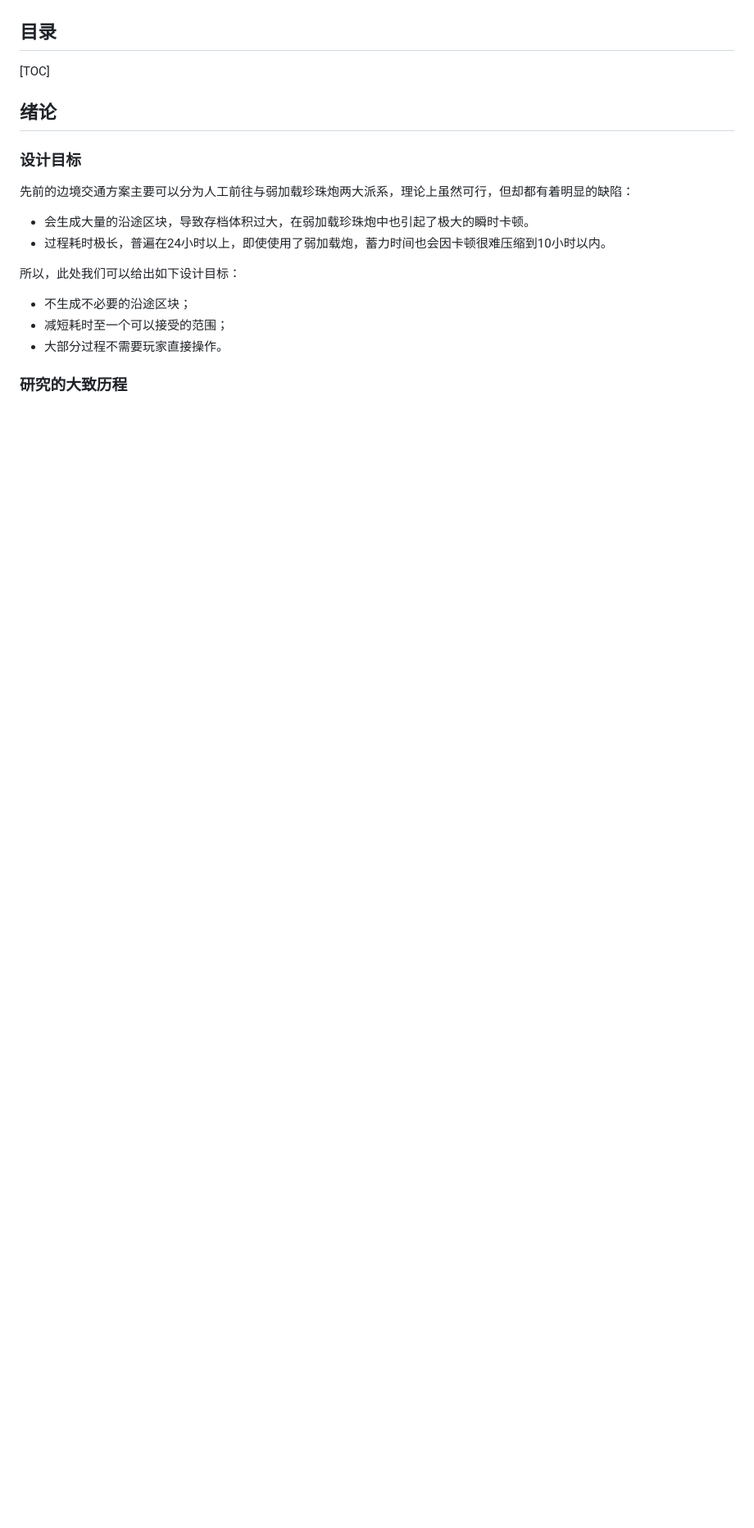
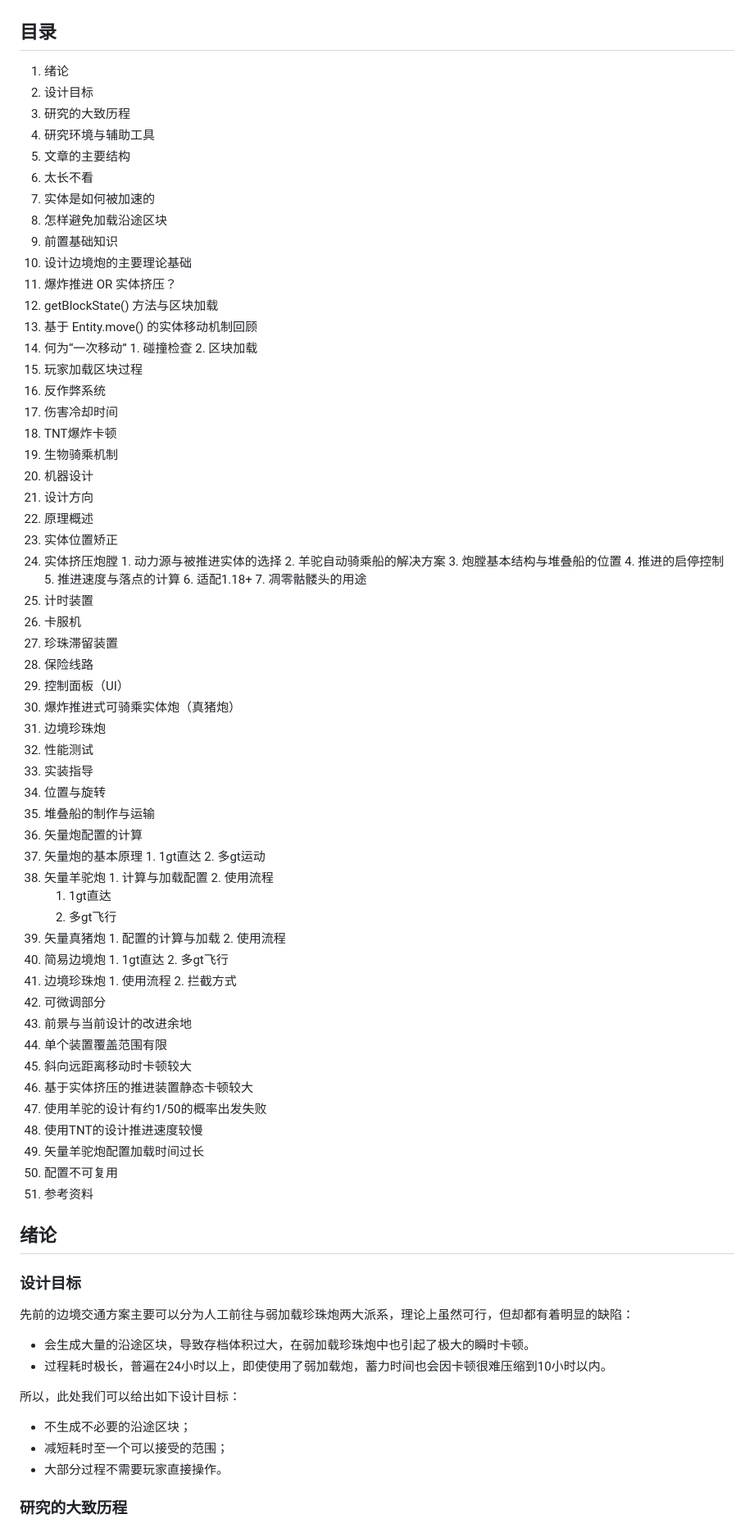
Before and after one commit to lovexyn0827/Discovering-Minecraft, a Markdown page: 理论应用（一）：区块生成量极低的边境炮/0-理论应用（一）：区块生成量极低的边境炮.md, the part around the change printed below. Shown: that part at 82% size. Drawn GitHub-style; blank space fills up the shorter version.

```diff
--- a/理论应用（一）：区块生成量极低的边境炮/0-理论应用（一）：区块生成量极低的边境炮.md
+++ b/理论应用（一）：区块生成量极低的边境炮/0-理论应用（一）：区块生成量极低的边境炮.md
@@ -20,7 +20,78 @@ Aiming at offering oridinary players an economical and practical solution to rea
 
 ## 目录
 
-[TOC]
+1. 绪论
+1. 设计目标
+2. 研究的大致历程
+3. 研究环境与辅助工具
+4. 文章的主要结构
+2. 太长不看
+  1. 实体是如何被加速的
+  2. 怎样避免加载沿途区块
+3. 前置基础知识
+4. 设计边境炮的主要理论基础
+  1. 爆炸推进 OR 实体挤压？
+  2. getBlockState() 方法与区块加载
+  3. 基于 Entity.move() 的实体移动机制回顾
+  4. 何为“一次移动”
+    1. 碰撞检查
+    2. 区块加载
+  5. 玩家加载区块过程
+  6. 反作弊系统
+  7. 伤害冷却时间
+  8. TNT爆炸卡顿
+  9. 生物骑乘机制
+5. 机器设计
+  1. 设计方向
+  2. 原理概述
+  3. 实体位置矫正
+  4. 实体挤压炮膛
+    1. 动力源与被推进实体的选择
+    2. 羊驼自动骑乘船的解决方案
+    3. 炮膛基本结构与堆叠船的位置
+    4. 推进的启停控制
+    5. 推进速度与落点的计算
+    6. 适配1.18+
+    7. 凋零骷髅头的用途
+  5. 计时装置
+  6. 卡服机
+  7. 珍珠滞留装置
+  8. 保险线路
+  9. 控制面板（UI）
+  10. 爆炸推进式可骑乘实体炮（真猪炮）
+  11. 边境珍珠炮
+6. 性能测试
+7. 实装指导
+  1. 位置与旋转
+  2. 堆叠船的制作与运输
+  3. 矢量炮配置的计算
+  4. 矢量炮的基本原理
+    1. 1gt直达
+    2. 多gt运动
+  5. 矢量羊驼炮
+    1. 计算与加载配置
+    2. 使用流程
+      1. 1gt直达
+      2. 多gt飞行
+  6. 矢量真猪炮
+    1. 配置的计算与加载
+    2. 使用流程
+  7. 简易边境炮
+    1. 1gt直达
+    2. 多gt飞行
+  8. 边境珍珠炮
+    1. 使用流程
+    2. 拦截方式
+  9. 可微调部分
+8. 前景与当前设计的改进余地
+  1. 单个装置覆盖范围有限
+  2. 斜向远距离移动时卡顿较大
+  3. 基于实体挤压的推进装置静态卡顿较大
+  4. 使用羊驼的设计有约1/50的概率出发失败
+  5. 使用TNT的设计推进速度较慢
+  6. 矢量羊驼炮配置加载时间过长
+  7. 配置不可复用
+9. 参考资料
 
 ## 绪论
 
```
Also changed, not shown: other parts of 理论应用（一）：区块生成量极低的边境炮/0-理论应用（一）：区块生成量极低的边境炮.md (+38 -36 lines).
